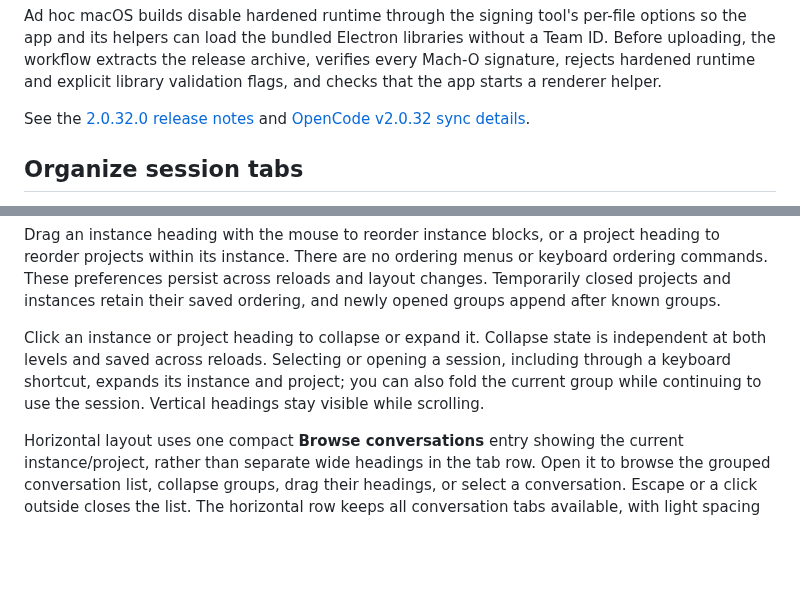
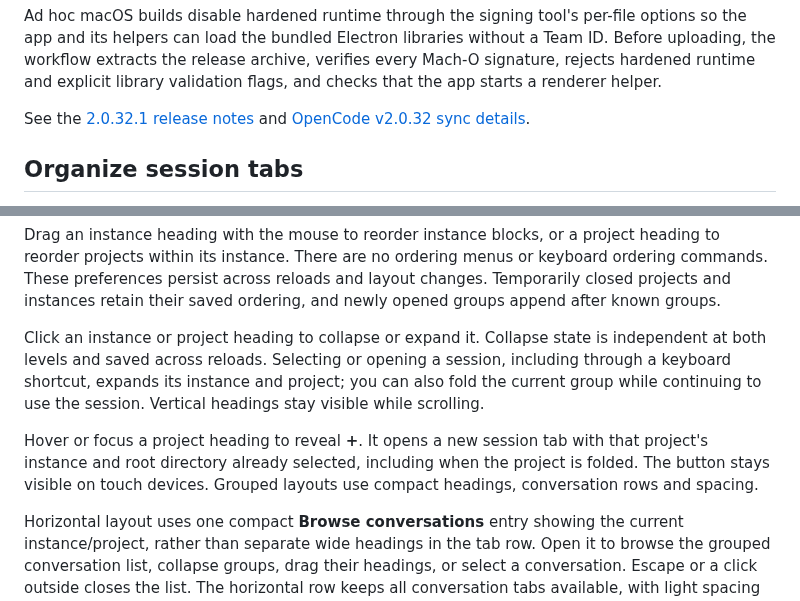
Before and after one commit to Augustine-C/opencode-front, a Markdown page: README.md, 2 parts joined by grey strips. Rendered like a GitHub page; blank space fills up the shorter version.

Commit message:
feat(tabs): compact project groups and add project sessions (#8)

```diff
--- a/README.md
+++ b/README.md
@@ -44,7 +44,7 @@ The **Build client** GitHub Action runs upstream boundary checks, type checks, a
 
 Ad hoc macOS builds disable hardened runtime through the signing tool's per-file options so the app and its helpers can load the bundled Electron libraries without a Team ID. Before uploading, the workflow extracts the release archive, verifies every Mach-O signature, rejects hardened runtime and explicit library validation flags, and checks that the app starts a renderer helper.
 
-See the [2.0.32.0 release notes](docs/releases/2.0.32.0.md) and [OpenCode v2.0.32 sync details](docs/upstream-v2.0.32.md).
+See the [2.0.32.1 release notes](docs/releases/2.0.32.1.md) and [OpenCode v2.0.32 sync details](docs/upstream-v2.0.32.md).
 
 ## Organize session tabs
 
@@ -53,6 +53,8 @@ In **Settings → General**, enable **Group tabs by project** beside the **Tabs*
 Drag an instance heading with the mouse to reorder instance blocks, or a project heading to reorder projects within its instance. There are no ordering menus or keyboard ordering commands. These preferences persist across reloads and layout changes. Temporarily closed projects and instances retain their saved ordering, and newly opened groups append after known groups.
 
 Click an instance or project heading to collapse or expand it. Collapse state is independent at both levels and saved across reloads. Selecting or opening a session, including through a keyboard shortcut, expands its instance and project; you can also fold the current group while continuing to use the session. Vertical headings stay visible while scrolling.
+
+Hover or focus a project heading to reveal **+**. It opens a new session tab with that project's instance and root directory already selected, including when the project is folded. The button stays visible on touch devices. Grouped layouts use compact headings, conversation rows and spacing.
 
 Horizontal layout uses one compact **Browse conversations** entry showing the current instance/project, rather than separate wide headings in the tab row. Open it to browse the grouped conversation list, collapse groups, drag their headings, or select a conversation. Escape or a click outside closes the list. The horizontal row keeps all conversation tabs available, with light spacing between groups; sidebar collapse preferences do not hide those tabs.
 
```
Also changed, not shown: docs/instance-project-groups.md (+16 -8 lines), docs/releases/2.0.32.1.md (added, +31 -0 lines), docs/images/project-group-default.png (added), docs/images/project-group-hover.png (added), 9 other files.
